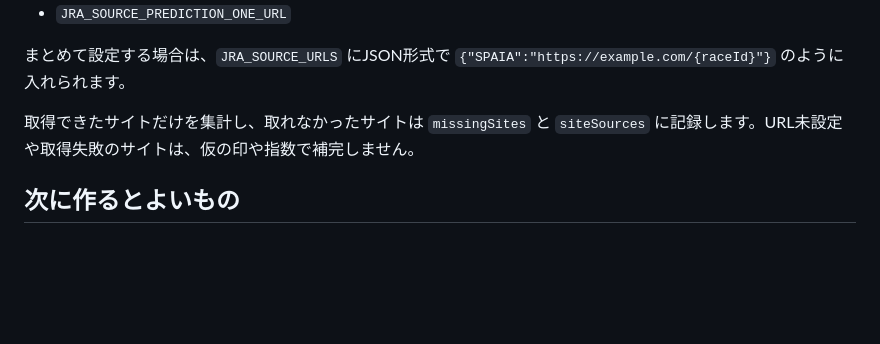
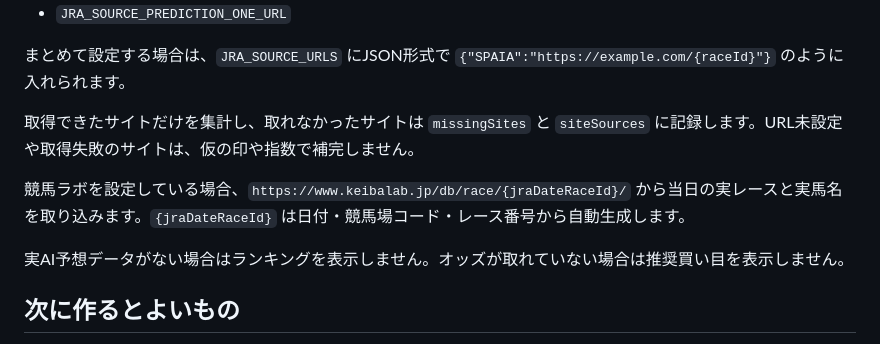
Before and after one commit to 6dh4hkd7gt-cell/keiba-consensus, a Markdown page: README.md, the part around the change. Rendered like a GitHub page; blank space fills up the shorter version.

```diff
--- a/README.md
+++ b/README.md
@@ -53,6 +53,10 @@ GitHub Actionsの `Update JRA race data` が、土日のJRA開催時間帯に10
 
 取得できたサイトだけを集計し、取れなかったサイトは `missingSites` と `siteSources` に記録します。URL未設定や取得失敗のサイトは、仮の印や指数で補完しません。
 
+競馬ラボを設定している場合、`https://www.keibalab.jp/db/race/{jraDateRaceId}/` から当日の実レースと実馬名を取り込みます。`{jraDateRaceId}` は日付・競馬場コード・レース番号から自動生成します。
+
+実AI予想データがない場合はランキングを表示しません。オッズが取れていない場合は推奨買い目を表示しません。
+
 ## 次に作るとよいもの
 
 - JavaScriptで生成されるサイトやログインが必要なサイト向けのPlaywright取得処理
```
